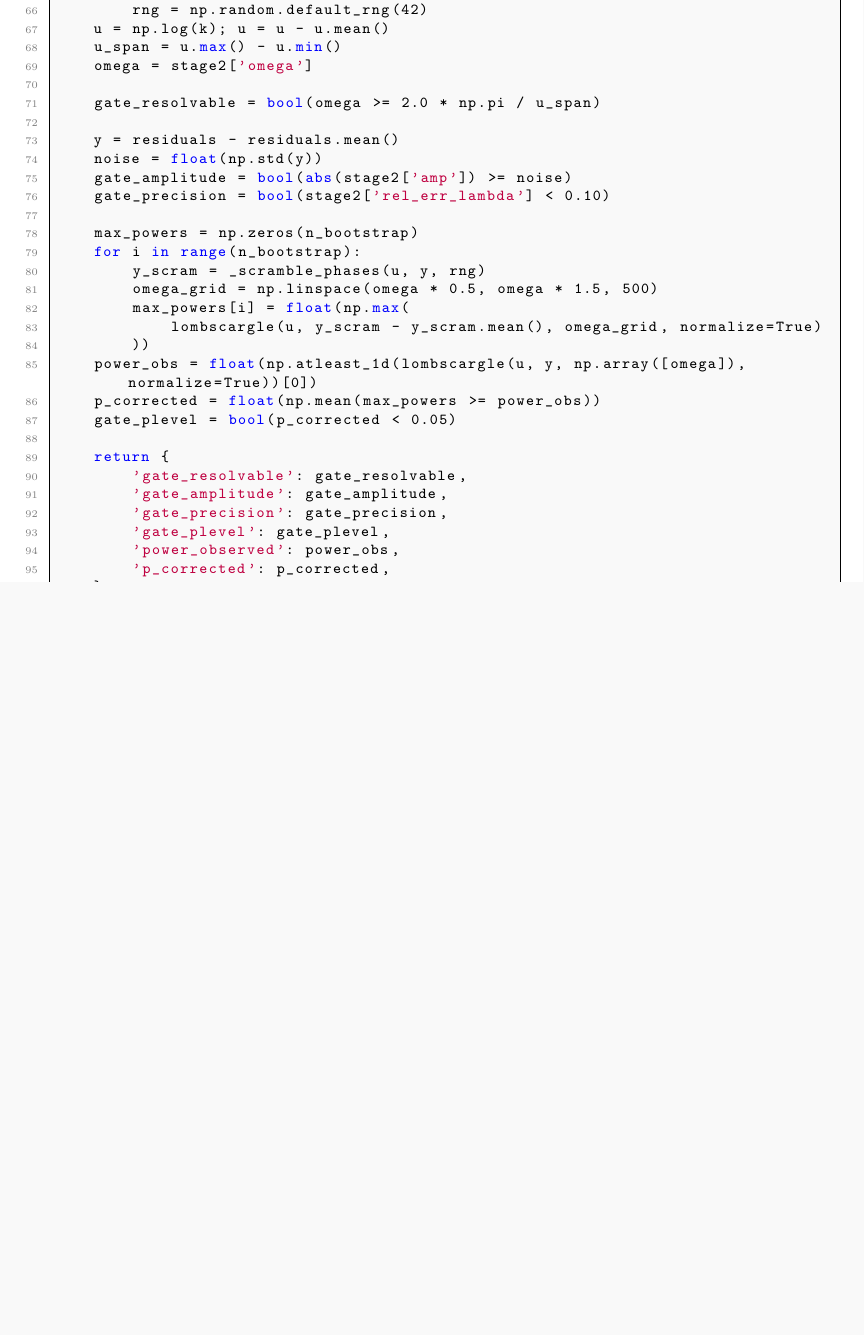
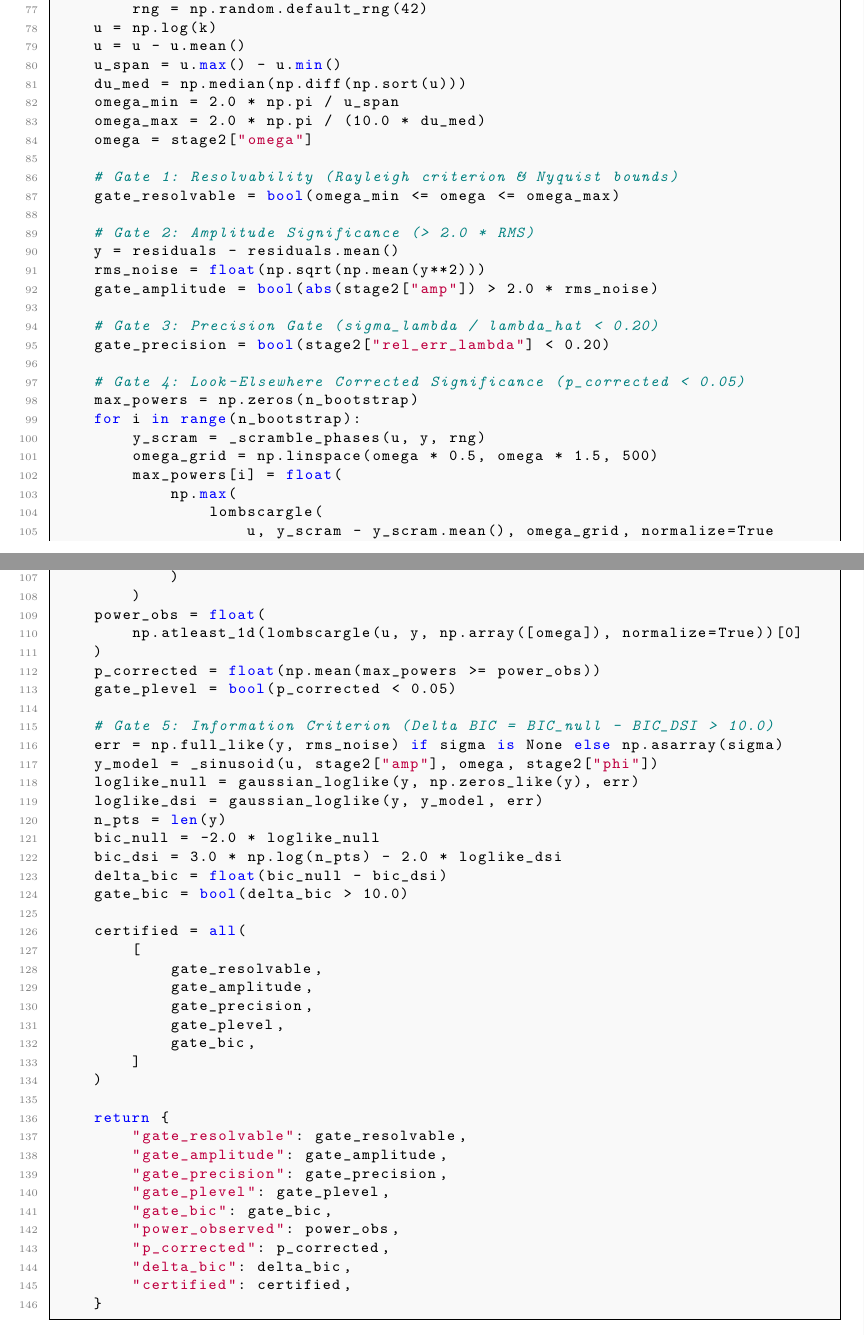
Before and after one commit to bruno-olivaes/from-dsi-to-pqc, a LaTeX thesis (book.tex, which reads chapters/appendix_protocol_code.tex): part of page 31 of 33 before the commit and two parts of pages 31 and 32 of 34 after it, the two joined at a grey line, cut so that both start at the same text, the shorter picture padded with empty space. Compiled offline with pdfLaTeX.

Commit message:
fix: integrate peer-review revisions (figures bold titles, table resizebox, ch3 abstract formula, appendix 5-gate protocol synchronization)

```diff
--- a/chapters/appendix_protocol_code.tex
+++ b/chapters/appendix_protocol_code.tex
@@ -74,30 +86,68 @@ def stage3_certify(k, residuals, stage2, n_bootstrap=1000, rng=None):
     u_span = u.max() - u.min()
-    omega = stage2['omega']
+    du_med = np.median(np.diff(np.sort(u)))
+    omega_min = 2.0 * np.pi / u_span
+    omega_max = 2.0 * np.pi / (10.0 * du_med)
+    omega = stage2["omega"]
 
-    gate_resolvable = bool(omega >= 2.0 * np.pi / u_span)
+    # Gate 1: Resolvability (Rayleigh criterion & Nyquist bounds)
+    gate_resolvable = bool(omega_min <= omega <= omega_max)
 
+    # Gate 2: Amplitude Significance (> 2.0 * RMS)
     y = residuals - residuals.mean()
-    noise = float(np.std(y))
-    gate_amplitude = bool(abs(stage2['amp']) >= noise)
-    gate_precision = bool(stage2['rel_err_lambda'] < 0.10)
+    rms_noise = float(np.sqrt(np.mean(y**2)))
+    gate_amplitude = bool(abs(stage2["amp"]) > 2.0 * rms_noise)
 
+    # Gate 3: Precision Gate (sigma_lambda / lambda_hat < 0.20)
+    gate_precision = bool(stage2["rel_err_lambda"] < 0.20)
+
+    # Gate 4: Look-Elsewhere Corrected Significance (p_corrected < 0.05)
     max_powers = np.zeros(n_bootstrap)
     for i in range(n_bootstrap):
         y_scram = _scramble_phases(u, y, rng)
         omega_grid = np.linspace(omega * 0.5, omega * 1.5, 500)
-        max_powers[i] = float(np.max(
-            lombscargle(u, y_scram - y_scram.mean(), omega_grid, normalize=True)
-        ))
-    power_obs = float(np.atleast_1d(lombscargle(u, y, np.array([omega]), normalize=True))[0])
+        max_powers[i] = float(
+            np.max(
+                lombscargle(
+                    u, y_scram - y_scram.mean(), omega_grid, normalize=True
+                )
+            )
+        )
+    power_obs = float(
+        np.atleast_1d(lombscargle(u, y, np.array([omega]), normalize=True))[0]
+    )
     p_corrected = float(np.mean(max_powers >= power_obs))
     gate_plevel = bool(p_corrected < 0.05)
 
+    # Gate 5: Information Criterion (Delta BIC = BIC_null - BIC_DSI > 10.0)
+    err = np.full_like(y, rms_noise) if sigma is None else np.asarray(sigma)
+    y_model = _sinusoid(u, stage2["amp"], omega, stage2["phi"])
+    loglike_null = gaussian_loglike(y, np.zeros_like(y), err)
+    loglike_dsi = gaussian_loglike(y, y_model, err)
+    n_pts = len(y)
+    bic_null = -2.0 * loglike_null
+    bic_dsi = 3.0 * np.log(n_pts) - 2.0 * loglike_dsi
+    delta_bic = float(bic_null - bic_dsi)
+    gate_bic = bool(delta_bic > 10.0)
+
+    certified = all(
+        [
+            gate_resolvable,
+            gate_amplitude,
+            gate_precision,
+            gate_plevel,
+            gate_bic,
+        ]
+    )
+
     return {
-        'gate_resolvable': gate_resolvable,
-        'gate_amplitude': gate_amplitude,
-        'gate_precision': gate_precision,
-        'gate_plevel': gate_plevel,
-        'power_observed': power_obs,
-        'p_corrected': p_corrected,
+        "gate_resolvable": gate_resolvable,
+        "gate_amplitude": gate_amplitude,
+        "gate_precision": gate_precision,
+        "gate_plevel": gate_plevel,
+        "gate_bic": gate_bic,
+        "power_observed": power_obs,
+        "p_corrected": p_corrected,
+        "delta_bic": delta_bic,
+        "certified": certified,
     }
 \end{lstlisting}
```
Also changed, not shown: chapters/ch2_casimir_afm.tex (+12 -11 lines), chapters/ch3_euclid_dark_energy.tex (+1 -1 lines), book.pdf, figures/fig1_fake_oscillation.pdf, figures/fig2_spline_attenuation.pdf, figures/fig3_kpfm_monotonic.pdf, chapters/appendix_protocol_code.tex (38 more changed lines), 5 other files.
